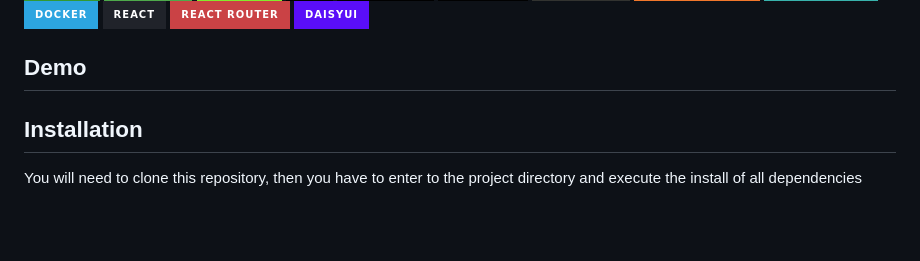
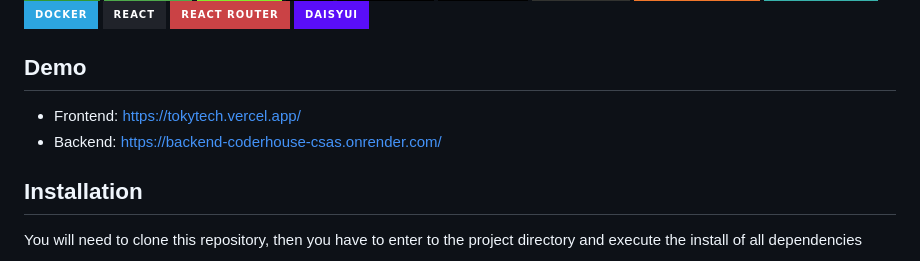
Before and after one commit to AgustinGomezDev/tokytech, a Markdown page: README.md, the part around the change. Drawn GitHub-style; badges without logos; blank space fills up the shorter version.

```diff
--- a/README.md
+++ b/README.md
@@ -22,7 +22,8 @@ This project is designed as part of the Coderhouse backend course. It provides a
 </div>
 
 ## Demo
-
+- Frontend: https://tokytech.vercel.app/
+- Backend: https://backend-coderhouse-csas.onrender.com/
 ## Installation
 You will need to clone this repository, then you have to enter to the project directory and execute the install of all dependencies
 
```
